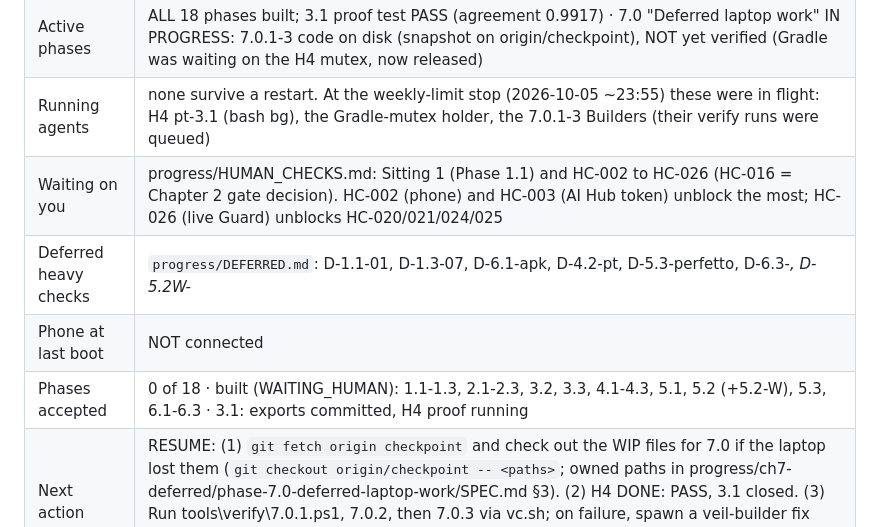
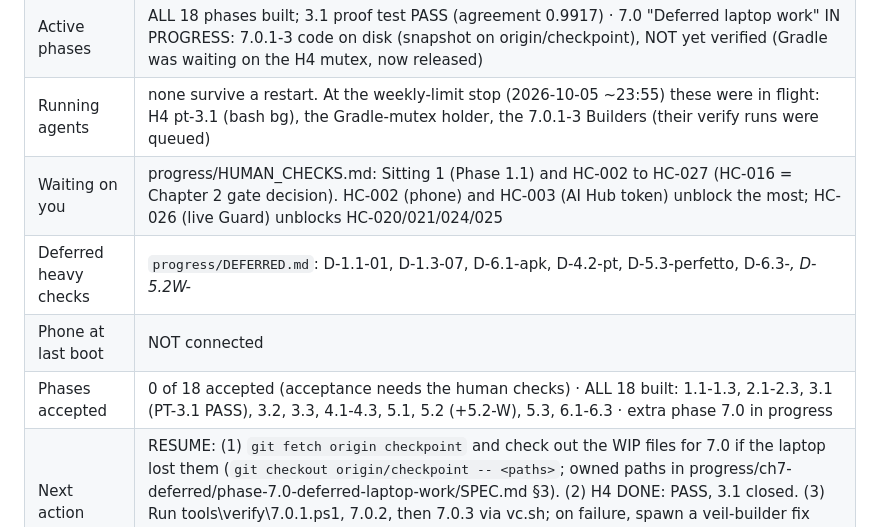
Before and after one commit to harutoNaiz/veil, a Markdown page: orchestration/ORCHESTRATOR.md, the part around one of its changes. Drawn GitHub-style.

```diff
--- a/orchestration/ORCHESTRATOR.md
+++ b/orchestration/ORCHESTRATOR.md
@@ -52,10 +52,10 @@ Added 2026-10-02 after Phase 1.1 took about 4 hours. **Hard rule from the user:
 | STANDING ORDER (user) | Keep working every session until the WEEKLY usage limit (it resets Tuesday 2026-10-06 morning). When close to it: commit everything (per sub-phase), update this block, then shut down the laptop (`shutdown /s /t 60`) |
 | Active phases | ALL 18 phases built; 3.1 proof test PASS (agreement 0.9917) · 7.0 "Deferred laptop work" IN PROGRESS: 7.0.1-3 code on disk (snapshot on origin/checkpoint), NOT yet verified (Gradle was waiting on the H4 mutex, now released) |
 | Running agents | none survive a restart. At the weekly-limit stop (2026-10-05 ~23:55) these were in flight: H4 pt-3.1 (bash bg), the Gradle-mutex holder, the 7.0.1-3 Builders (their verify runs were queued) |
-| Waiting on you | progress/HUMAN_CHECKS.md: Sitting 1 (Phase 1.1) and HC-002 to HC-026 (HC-016 = Chapter 2 gate decision). HC-002 (phone) and HC-003 (AI Hub token) unblock the most; HC-026 (live Guard) unblocks HC-020/021/024/025 |
+| Waiting on you | progress/HUMAN_CHECKS.md: Sitting 1 (Phase 1.1) and HC-002 to HC-027 (HC-016 = Chapter 2 gate decision). HC-002 (phone) and HC-003 (AI Hub token) unblock the most; HC-026 (live Guard) unblocks HC-020/021/024/025 |
 | Deferred heavy checks | `progress/DEFERRED.md`: D-1.1-01, D-1.3-07, D-6.1-apk, D-4.2-pt, D-5.3-perfetto, D-6.3-*, D-5.2W-* |
 | Phone at last boot | NOT connected |
-| Phases accepted | 0 of 18 · built (WAITING_HUMAN): 1.1-1.3, 2.1-2.3, 3.2, 3.3, 4.1-4.3, 5.1, 5.2 (+5.2-W), 5.3, 6.1-6.3 · 3.1: exports committed, H4 proof running |
+| Phases accepted | 0 of 18 accepted (acceptance needs the human checks) · ALL 18 built: 1.1-1.3, 2.1-2.3, 3.1 (PT-3.1 PASS), 3.2, 3.3, 4.1-4.3, 5.1, 5.2 (+5.2-W), 5.3, 6.1-6.3 · extra phase 7.0 in progress |
 | Next action | RESUME: (1) `git fetch origin checkpoint` and check out the WIP files for 7.0 if the laptop lost them (`git checkout origin/checkpoint -- <paths>`; owned paths in progress/ch7-deferred/phase-7.0-deferred-laptop-work/SPEC.md §3). (2) H4 DONE: PASS, 3.1 closed. (3) Run tools\verify\7.0.1.ps1, 7.0.2, then 7.0.3 via vc.sh; on failure, spawn a veil-builder fix round (7.0.1 risk: GemmaBpe.encodeSegment edge cases). Close 7.0. (4) D-6.1-apk, D-7.0-auc. Then only phone/human items remain (HUMAN_CHECKS.md) |
 | Session notes | Agent types: veil-planner-medium/high (Opus), veil-builder (Sonnet, medium); definitions in .claude/agents (mirrored at veil/orchestration/claude-agents). Remote: private GitHub harutoNaiz/veil. User 2026-10-05 22:30: commit AND push everything so another agent can resume from a fresh clone; mirror via `veil/tools/orchestrator/sync.sh`. Commit per sub-phase via `bash veil/tools/orchestrator/vc.sh`. ALL Gradle via `tools\gradle-locked.ps1` (mutex Global\veil-gradle); never wait on java.exe (VS Code Java server + its Gradle daemon never exit); close VS Code Java import during builds. PUSH with `git -c credential.helper= -c "credential.helper=!gh auth git-credential" push origin main` (gh token has the workflow scope; the Windows credential manager token does not). Last push 375f7e8 (2026-10-05 22:50). USER RULE (2026-10-05 22:50): commit + push every 10-15 min and keep STATE current. A background loop runs `bash veil/tools/orchestrator/checkpoint.sh` every 12 min (mirror to main + WIP snapshot to origin/checkpoint); restart the loop when it ends (2 h); vc.sh pushes after each verified commit |
 | Sessions run | 6 |
```
Also changed, not shown: other parts of orchestration/ORCHESTRATOR.md (+1 -1 lines), orchestration/progress/LOG.md (+1 -0 lines).
